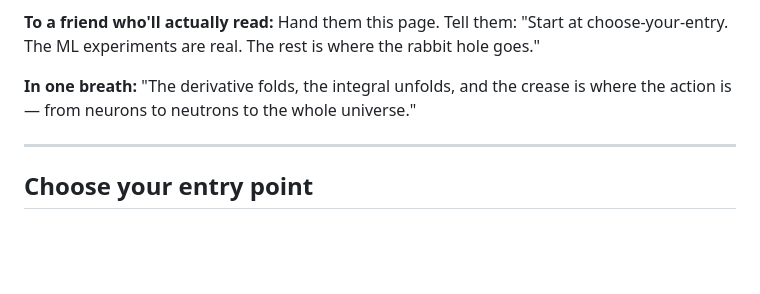
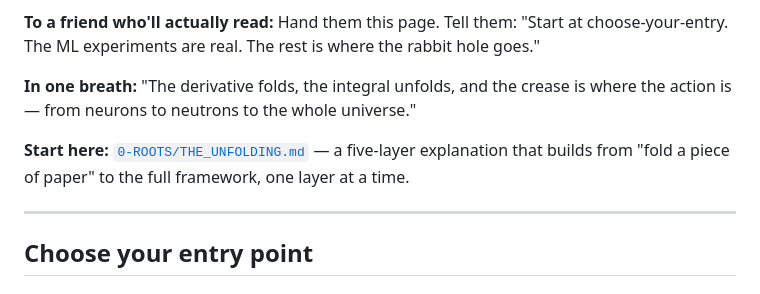
Before and after one commit to Puronbo/Folding-Calculus, a Markdown page: FOR_FRIENDS.md, the part around the change. Rendered like a GitHub page; blank space fills up the shorter version.

```diff
--- a/FOR_FRIENDS.md
+++ b/FOR_FRIENDS.md
@@ -19,6 +19,8 @@ He called it the **90-Degree Complex Manifold** — the observation that every f
 **To a friend who'll actually read:** Hand them this page. Tell them: "Start at choose-your-entry. The ML experiments are real. The rest is where the rabbit hole goes."
 
 **In one breath:** "The derivative folds, the integral unfolds, and the crease is where the action is — from neurons to neutrons to the whole universe."
+
+**Start here:** [`0-ROOTS/THE_UNFOLDING.md`](0-ROOTS/THE_UNFOLDING.md) — a five-layer explanation that builds from "fold a piece of paper" to the full framework, one layer at a time.
 
 ---
 
```
Also changed, not shown: 0-ROOTS/THE_UNFOLDING.md (added, +73 -0 lines).
